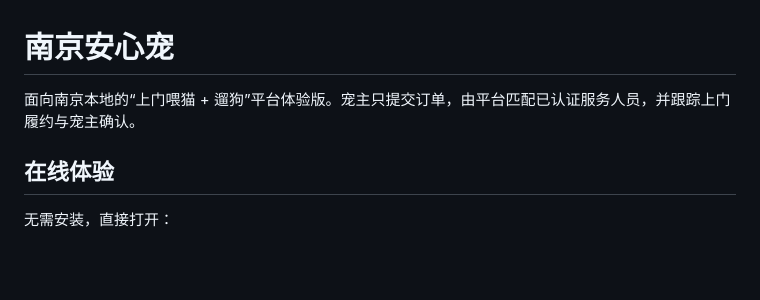
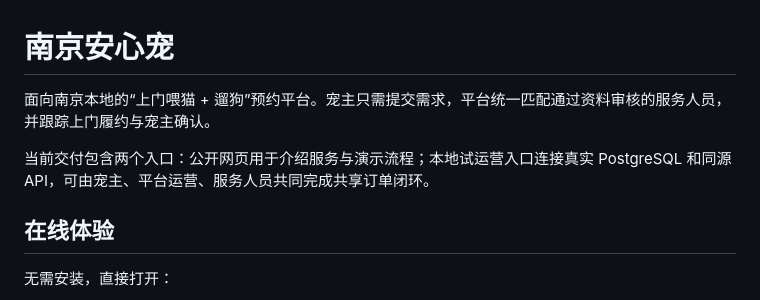
Before and after one commit to wk19910907-debug/nanjing-pet-care-marketplace, a Markdown page: README.md, the part around one of its changes. GitHub-like rendering; blank space fills up the shorter version.

```diff
--- a/README.md
+++ b/README.md
@@ -1,6 +1,8 @@
 # 南京安心宠
 
-面向南京本地的“上门喂猫 + 遛狗”平台体验版。宠主只提交订单，由平台匹配已认证服务人员，并跟踪上门履约与宠主确认。
+面向南京本地的“上门喂猫 + 遛狗”预约平台。宠主只需提交需求，平台统一匹配通过资料审核的服务人员，并跟踪上门履约与宠主确认。
+
+当前交付包含两个入口：公开网页用于介绍服务与演示流程；本地试运营入口连接真实 PostgreSQL 和同源 API，可由宠主、平台运营、服务人员共同完成共享订单闭环。
 
 ## 在线体验
 
```
Also changed, not shown: other parts of README.md (+28 -4 lines).
